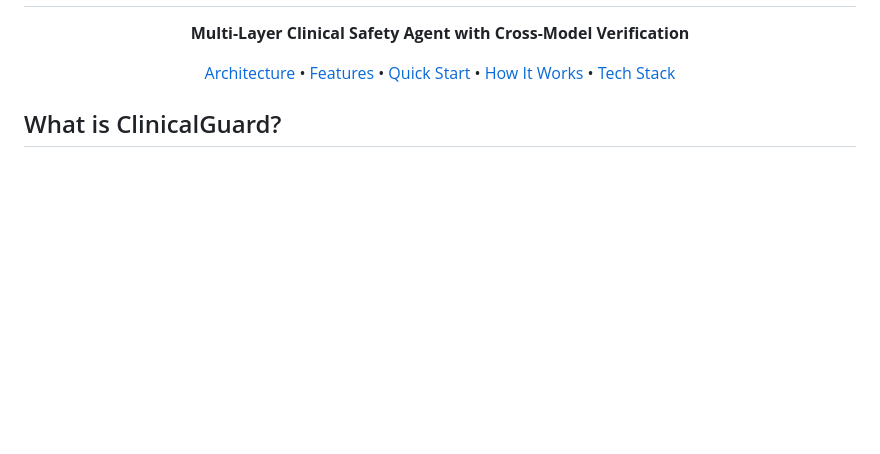
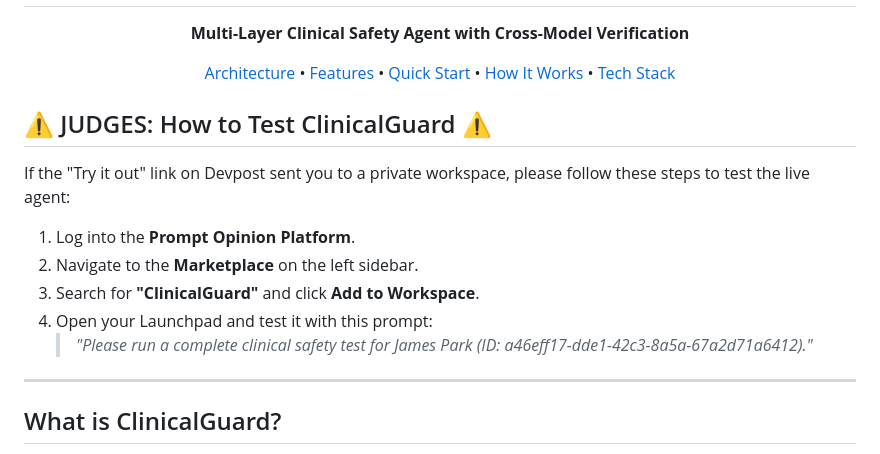
Before and after one commit to gaganTakIITD/Clinical_Guard_MCP_A2A, a Markdown page: README.md, the part around the change. Drawn GitHub-style; blank space fills up the shorter version.

Commit message:
Add instructions for judges on how to access the marketplace agent

```diff
--- a/README.md
+++ b/README.md
@@ -12,8 +12,15 @@
   </p>
 </p>
 
+## ⚠️ JUDGES: How to Test ClinicalGuard ⚠️
+If the "Try it out" link on Devpost sent you to a private workspace, please follow these steps to test the live agent:
+1. Log into the **Prompt Opinion Platform**.
+2. Navigate to the **Marketplace** on the left sidebar.
+3. Search for **"ClinicalGuard"** and click **Add to Workspace**.
+4. Open your Launchpad and test it with this prompt:
+   > *"Please run a complete clinical safety test for James Park (ID: a46eff17-dde1-42c3-8a5a-67a2d71a6412)."*
 
-
+---
 ## What is ClinicalGuard?
 
 ClinicalGuard is a **27-tool autonomous clinical safety agent** that screens patients for medication risks, care gaps, and clinical deterioration by analyzing their FHIR health records. It uses a **4-layer anti-hallucination architecture** where clinical facts are fetched from verified FHIR servers, safety findings are computed by deterministic Python rules (not LLMs), and all conclusions are independently verified by a second AI model.
```
